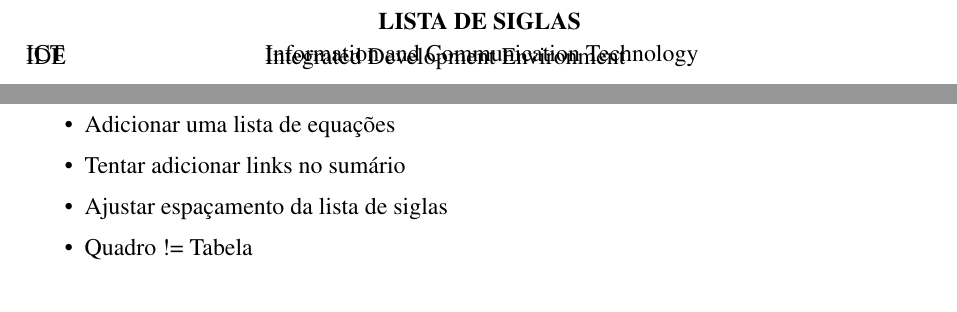
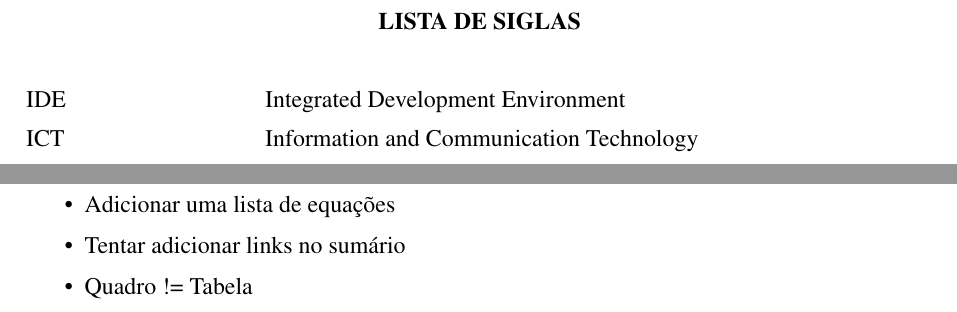
Before and after one commit to Gabriel123Duarte/TCC, a LaTeX thesis (LaTeX/indexMonografia.tex, which reads LaTeX/abnt-uefs.cls, LaTeX/conteudo/introducao.tex): two parts of pages 10 and 15 of 29, joined at a grey line, cut so that both start at the same text. Compiled offline with pdfLaTeX; a LaTeX package or settings file that is missing is left out.

Commit message:
Ajustado espaçamento lista de siglas

```diff
--- a/LaTeX/abnt-uefs.cls
+++ b/LaTeX/abnt-uefs.cls
@@ -503,7 +503,7 @@
 
 \newcommand{\l@sigla}[2]
 {
-	\vspace{-0.75cm}
+	\vspace{0.0cm}
 	\leftskip 0em
 	\parindent 0em
 	\@tempdima 10em
--- a/LaTeX/conteudo/introducao.tex
+++ b/LaTeX/conteudo/introducao.tex
@@ -21,6 +21,5 @@ nós vai
 \begin{itemize}
 	\item Adicionar uma lista de equações
 	\item Tentar adicionar links no sumário
-	\item Ajustar espaçamento da lista de siglas
 	\item Quadro != Tabela
 \end{itemize}
```
Also changed, not shown: LaTeX/indexMonografia.pdf, 3 other files.
